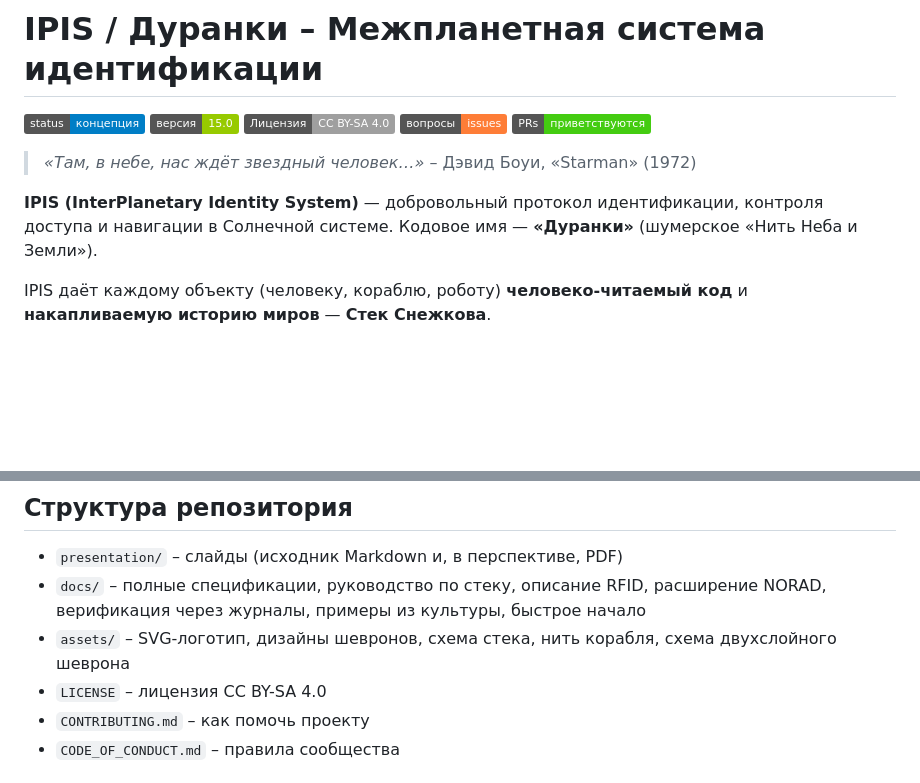
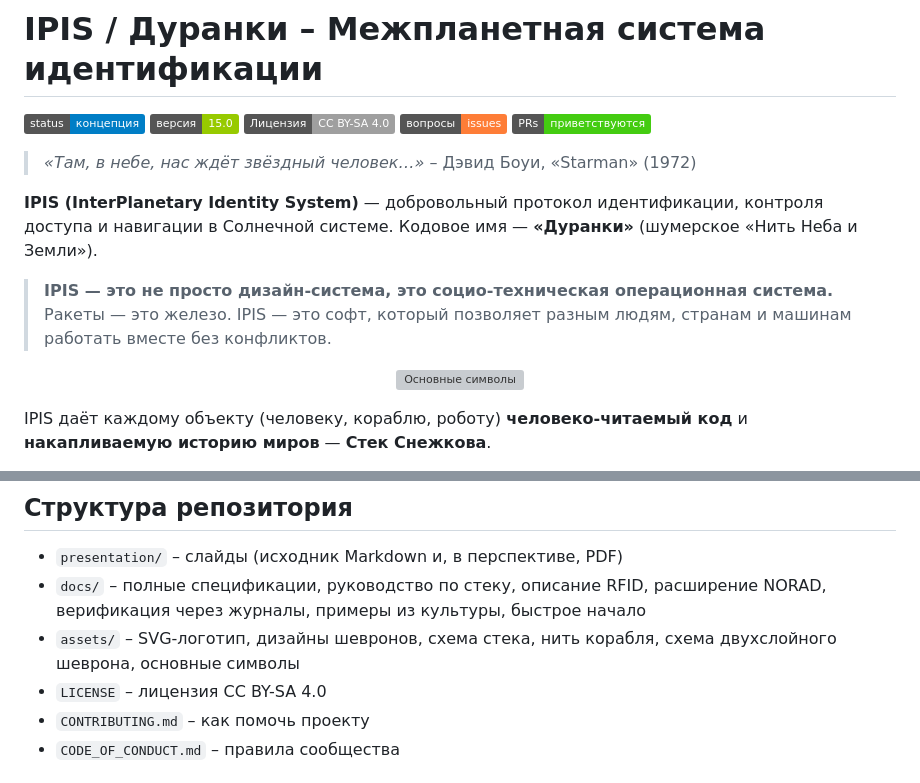
Before and after one commit to snowdimon/IPIS, a Markdown page: README.ru.md, 2 parts joined by grey strips. GitHub-like rendering; badges without logos; blank space fills up the shorter version; grey boxes are pictures that could not be loaded.

```diff
--- a/README.ru.md
+++ b/README.ru.md
@@ -12,9 +12,16 @@
 [![GitHub issues](https://img.shields.io/badge/вопросы-issues-orange)](https://github.com/snowdimon/IPIS/issues)
 [![Pull Requests приветствуются](https://img.shields.io/badge/PRs-приветствуются-brightgreen.svg)](CONTRIBUTING.md)
 
-> *«Там, в небе, нас ждёт звездный человек…»* – Дэвид Боуи, «Starman» (1972)
+> *«Там, в небе, нас ждёт звёздный человек…»* – Дэвид Боуи, «Starman» (1972)
 
 **IPIS (InterPlanetary Identity System)** — добровольный протокол идентификации, контроля доступа и навигации в Солнечной системе. Кодовое имя — **«Дуранки»** (шумерское «Нить Неба и Земли»).
+
+> **IPIS — это не просто дизайн-система, это социо-техническая операционная система.**
+> Ракеты — это железо. IPIS — это софт, который позволяет разным людям, странам и машинам работать вместе без конфликтов.
+
+<p align="center">
+  <img src="assets/circle_hex.svg" alt="Основные символы" width="300">
+</p>
 
 IPIS даёт каждому объекту (человеку, кораблю, роботу) **человеко-читаемый код** и **накапливаемую историю миров** — **Стек Снежкова**.
 
@@ -47,7 +59,7 @@ IPIS даёт каждому объекту (человеку, кораблю,
 
 - `presentation/` – слайды (исходник Markdown и, в перспективе, PDF)
 - `docs/` – полные спецификации, руководство по стеку, описание RFID, расширение NORAD, верификация через журналы, примеры из культуры, быстрое начало
-- `assets/` – SVG-логотип, дизайны шевронов, схема стека, нить корабля, схема двухслойного шеврона
+- `assets/` – SVG-логотип, дизайны шевронов, схема стека, нить корабля, схема двухслойного шеврона, основные символы
 - `LICENSE` – лицензия CC BY-SA 4.0
 - `CONTRIBUTING.md` – как помочь проекту
 - `CODE_OF_CONDUCT.md` – правила сообщества
```
Also changed, not shown: other parts of README.ru.md (+5 -0 lines).
